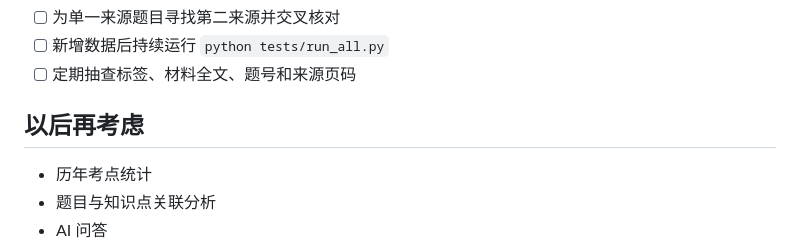
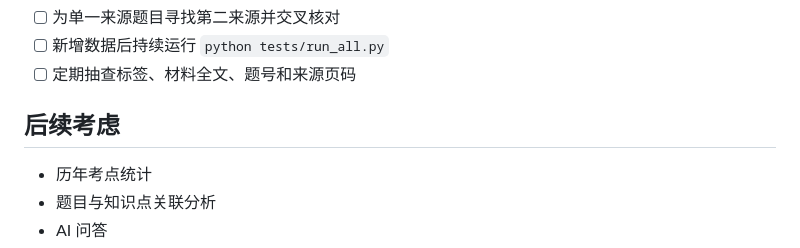
Before and after one commit to lemizou/SYSU_Philosophy_Entrance_Exam, a Markdown page: docs/roadmap.md, the part around the change. Drawn GitHub-style.

```diff
--- a/docs/roadmap.md
+++ b/docs/roadmap.md
@@ -107,7 +107,7 @@ python src/search_web.py
 - [ ] 新增数据后持续运行 `python tests/run_all.py`
 - [ ] 定期抽查标签、材料全文、题号和来源页码
 
-## 以后再考虑
+## 后续考虑
 
 - 历年考点统计
 - 题目与知识点关联分析
```
